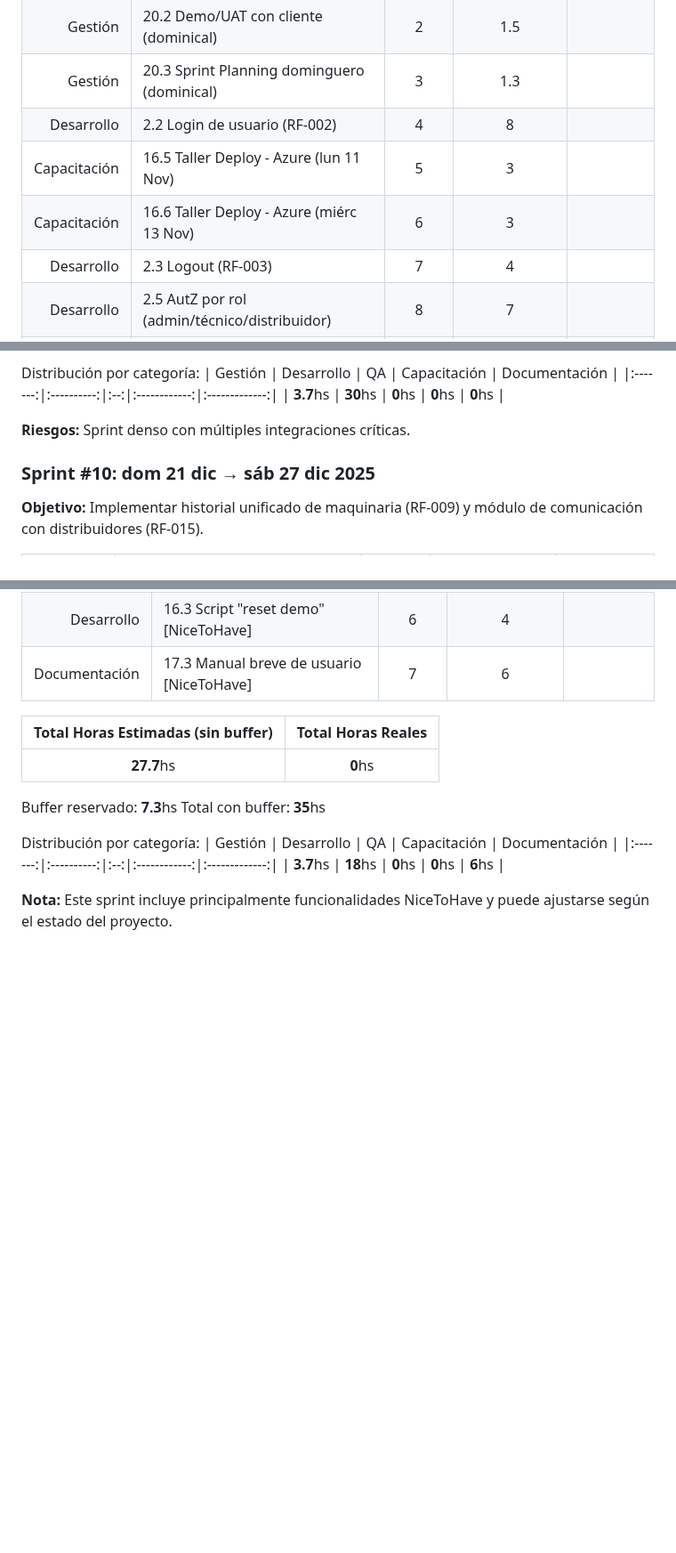
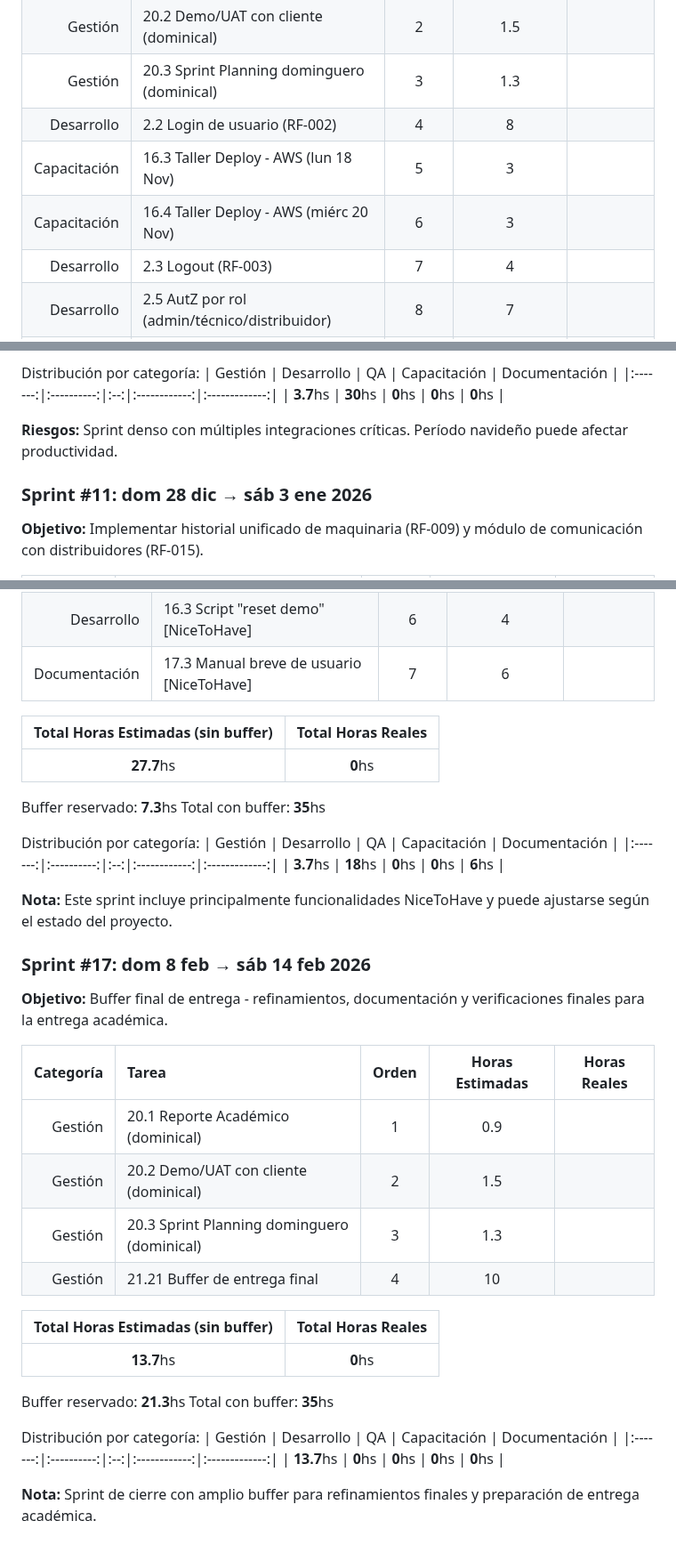
Before and after one commit to MarkMed/FleetMan, a Markdown page: docs/SprintsPlanning.md, 3 parts joined by grey strips. Shown at 89% size. Rendered like a GitHub page; blank space fills up the shorter version.

Commit message:
fix: Update sprint planning documentation with restacking sprint 11 to be the new 4th, new sprints, objectives, and task details

```diff
--- a/docs/SprintsPlanning.md
+++ b/docs/SprintsPlanning.md
@@ -151,8 +179,8 @@ Distribución por categoría:
 | Gestión | 20.2 Demo/UAT con cliente (dominical) | 2 | 1.5 | |
 | Gestión | 20.3 Sprint Planning dominguero (dominical) | 3 | 1.3 | |
 | Desarrollo | 2.2 Login de usuario (RF-002) | 4 | 8 | |
-| Capacitación | 16.5 Taller Deploy - Azure (lun 11 Nov) | 5 | 3 | |
-| Capacitación | 16.6 Taller Deploy - Azure (miérc 13 Nov) | 6 | 3 | |
+| Capacitación | 16.3 Taller Deploy - AWS (lun 18 Nov) | 5 | 3 | |
+| Capacitación | 16.4 Taller Deploy - AWS (miérc 20 Nov) | 6 | 3 | |
 | Desarrollo | 2.3 Logout (RF-003) | 7 | 4 | |
 | Desarrollo | 2.5 AutZ por rol (admin/técnico/distribuidor) | 8 | 7 | |
 | Desarrollo | 14.1 Hashing, rate-limit, CORS | 9 | 6 | |
@@ -301,9 +327,9 @@ Distribución por categoría:
 |:-------:|:----------:|:--:|:------------:|:-------------:|
 | **3.7**hs | **30**hs | **0**hs | **0**hs | **0**hs |
 
-**Riesgos:** Sprint denso con múltiples integraciones críticas.
+**Riesgos:** Sprint denso con múltiples integraciones críticas. Período navideño puede afectar productividad.
 
-### **Sprint #10**: dom 21 dic → sáb 27 dic 2025
+### **Sprint #11**: dom 28 dic → sáb 3 ene 2026
 
 **Objetivo:** Implementar historial unificado de maquinaria (RF-009) y módulo de comunicación con distribuidores (RF-015).
 
@@ -491,3 +489,28 @@ Distribución por categoría:
 | **3.7**hs | **18**hs | **0**hs | **0**hs | **6**hs |
 
 **Nota:** Este sprint incluye principalmente funcionalidades NiceToHave y puede ajustarse según el estado del proyecto.
+
+### **Sprint #17**: dom 8 feb → sáb 14 feb 2026
+
+**Objetivo:** Buffer final de entrega - refinamientos, documentación y verificaciones finales para la entrega académica.
+
+| Categoría | Tarea | Orden | Horas Estimadas | Horas Reales |
+|-----------:|:-------|:---------------:|:---------------:|:------------:|
+| Gestión | 20.1 Reporte Académico (dominical) | 1 | 0.9 | |
+| Gestión | 20.2 Demo/UAT con cliente (dominical) | 2 | 1.5 | |
+| Gestión | 20.3 Sprint Planning dominguero (dominical) | 3 | 1.3 | |
+| Gestión | 21.21 Buffer de entrega final | 4 | 10 | |
+
+| Total Horas Estimadas (sin buffer) | Total Horas Reales |
+|:---:|:----------:|
+| **13.7**hs | **0**hs |
+
+Buffer reservado: **21.3**hs
+Total con buffer: **35**hs
+
+Distribución por categoría:
+| Gestión | Desarrollo | QA | Capacitación | Documentación |
+|:-------:|:----------:|:--:|:------------:|:-------------:|
+| **13.7**hs | **0**hs | **0**hs | **0**hs | **0**hs |
+
+**Nota:** Sprint de cierre con amplio buffer para refinamientos finales y preparación de entrega académica.
```
Also changed, not shown: other parts of docs/SprintsPlanning.md (+40 -42 lines).
